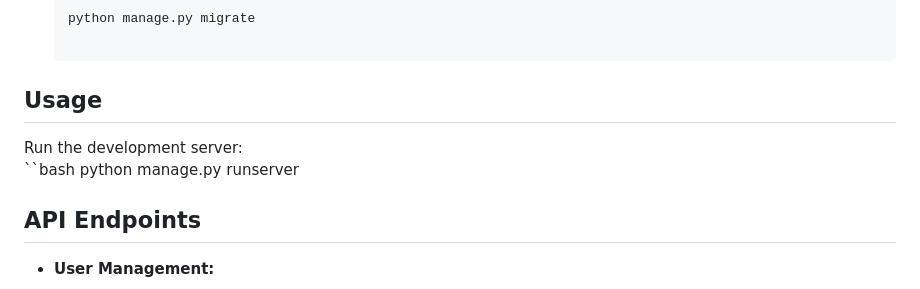
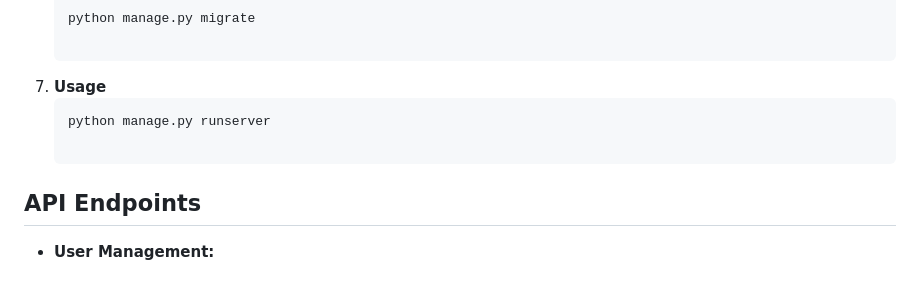
Before and after one commit to rejinashrestha11/Library-Management-System-using-Django, a Markdown page: README.md, the part around one of its changes. Rendered like a GitHub page.

````diff
--- a/README.md
+++ b/README.md
@@ -65,11 +63,9 @@ A Django-based library management system with APIs for managing users, books, bo
    ```bash
    python manage.py migrate
 
-## Usage
-
-Run the development server:
-``bash
-python manage.py runserver
+7. **Usage**
+   ```bash
+   python manage.py runserver
 
 ## API Endpoints
 
````
Also changed, not shown: other parts of README.md (+0 -2 lines).
